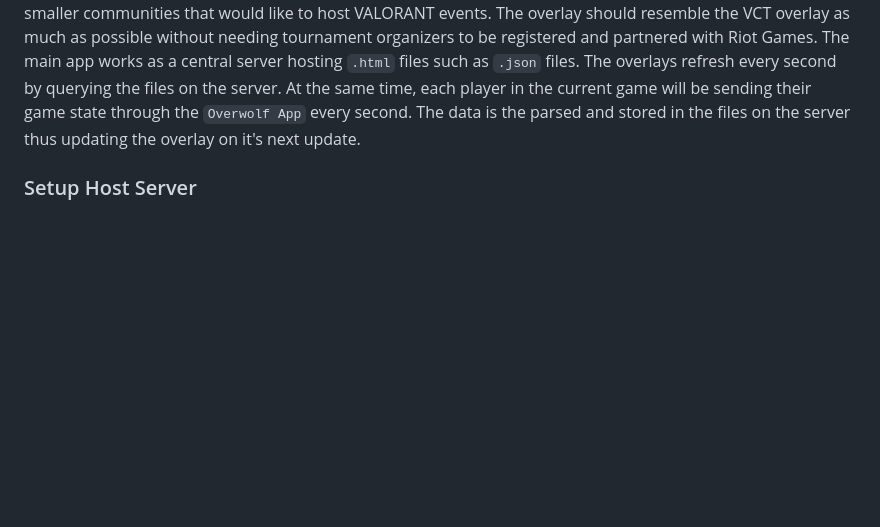
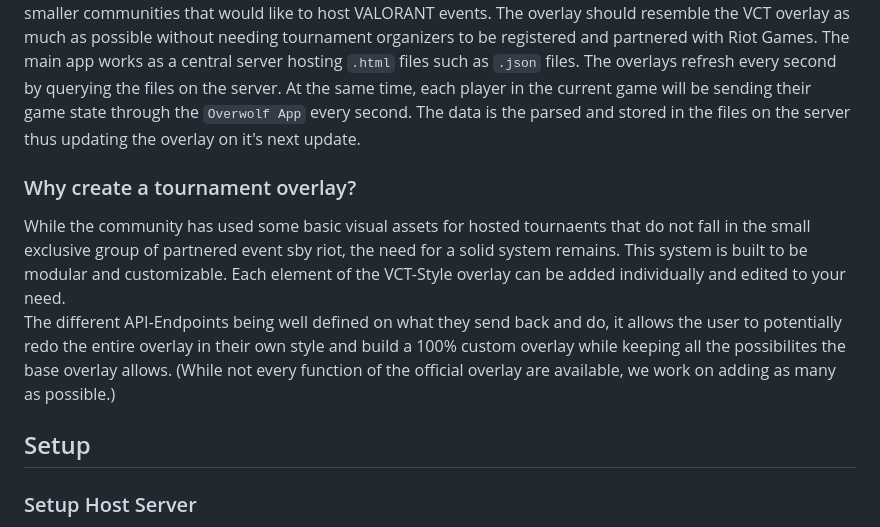
Before and after one commit to Ailyrr/HelValorantOverlay, a Markdown page: README.md, the part around the change. Drawn GitHub-style; blank space fills up the shorter version.

````diff
--- a/README.md
+++ b/README.md
@@ -19,6 +19,12 @@
 We always wanted to have a real tournament overlay for community hosted events. As it seems like Riot only gives access to their "VCT Style" overlay to prominent groups (OfflineTV, AfreecaTV, ...) we tried to replicate the overlay as much as possible in the form of an HTML overlay and a user downloadable Overwolf app that sends the required data to the server in order to be shown on screen.
 We aim to create the best possible overlay for smaller communities that would like to host VALORANT events. The overlay should resemble the VCT overlay as much as possible without needing tournament organizers to be registered and partnered with Riot Games.
 The main app works as a central server hosting ```.html``` files such as ```.json``` files. The overlays refresh every second by querying the files on the server. At the same time, each player in the current game will be sending their game state through the ```Overwolf App``` every second. The data is the parsed and stored in the files on the server thus updating the overlay on it's next update.
+
+### Why create a tournament overlay?
+While the community has used some basic visual assets for hosted tournaents that do not fall in the small exclusive group of partnered event sby riot, the need for a solid system remains. This system is built to be modular and customizable. Each element of the VCT-Style overlay can be added individually and edited to your need.\
+The different API-Endpoints being well defined on what they send back and do, it allows the user to potentially redo the entire overlay in their own style and build a 100% custom overlay while keeping all the possibilites the base overlay allows. (While not every function of the official overlay are available, we work on adding as many as possible.)
+
+## Setup
 
 ### Setup Host Server
 - Download or clone the repository in a desired folder
````
